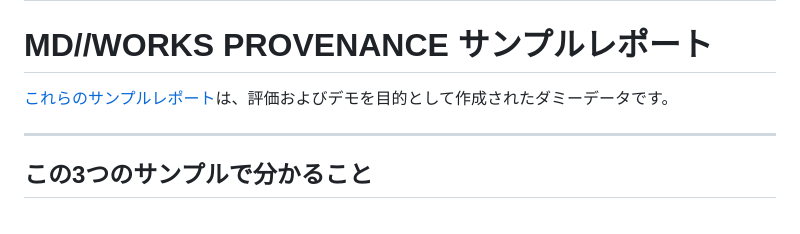
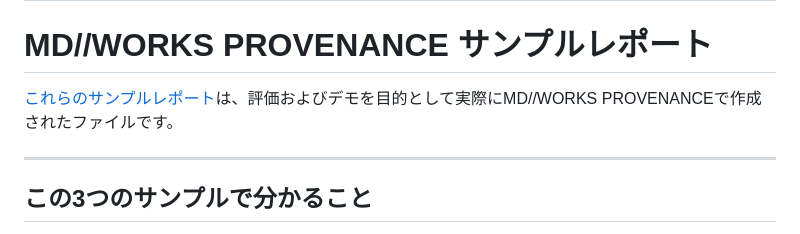
Before and after one commit to HKJPN/MD-WORKS-PROVENANCE, a Markdown page: samples/README.md, the part around the change. GitHub-like rendering.

```diff
--- a/samples/README.md
+++ b/samples/README.md
@@ -199,7 +199,7 @@ It does **not** by itself prove authorship, determine AI use, or determine acade
 
 # MD//WORKS PROVENANCE サンプルレポート
 
-[これらのサンプルレポート](https://github.com/HKJPN/MD-WORKS-PROVENANCE/tree/main/samples)は、評価およびデモを目的として作成されたダミーデータです。
+[これらのサンプルレポート](https://github.com/HKJPN/MD-WORKS-PROVENANCE/tree/main/samples)は、評価およびデモを目的として実際にMD//WORKS PROVENANCEで作成されたファイルです。
 
 ---
 
```
